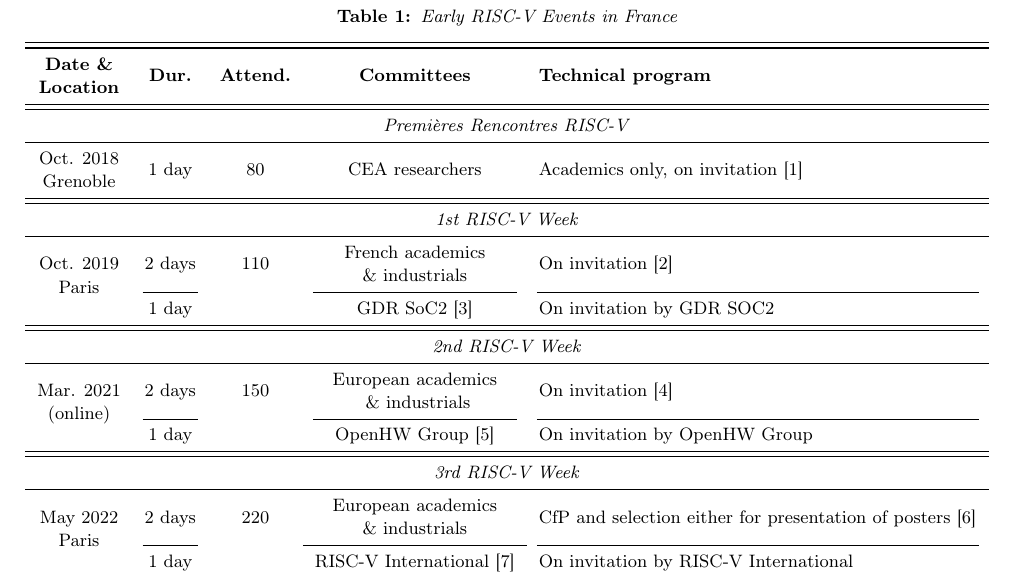
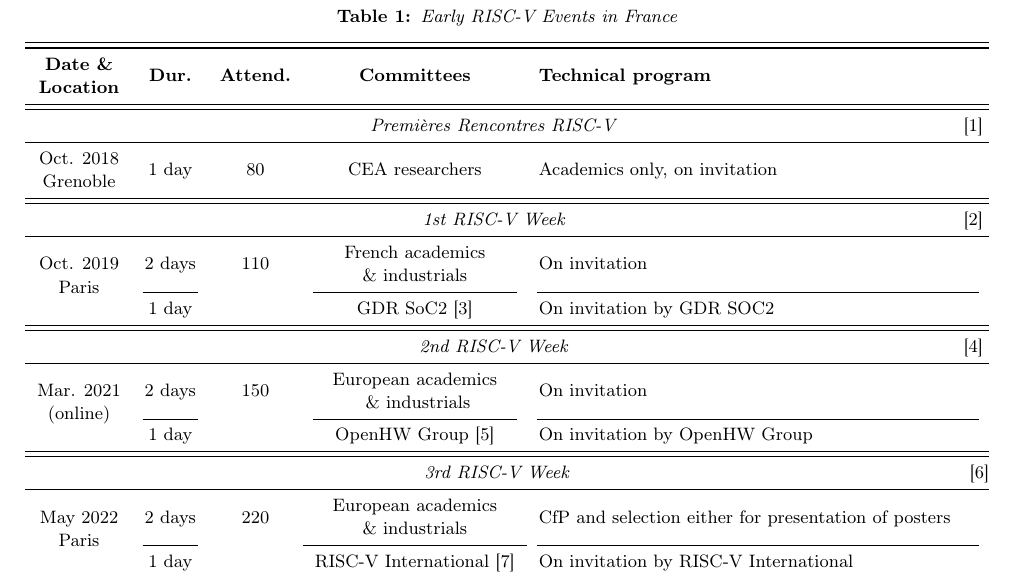
Before and after one commit to c-fabre/2026-08-summit-europe-history, a LaTeX document (article.tex): part of page 2 of 4, cut so that both start at the same text. Compiled offline with pdfLaTeX.

```diff
--- a/article.tex
+++ b/article.tex
@@ -153,39 +153,7 @@
 
 \subsection{France}
 
-\begin{table*}[t]
-  \small
-  \centering
-  \caption{Early RISC-V Events in France}
-  \label{fr}
-  \begin{tabularx}{\textwidth}{ccccX}
-    \toprule\toprule
-    \makecell{\bf Date \& \\ \bf Location} & \bf Dur. & \bf Attend. & \bf Committees & \bf Technical program \\
-    \midrule\midrule
-    \multicolumn{5}{c}{\citetitle{MTG-1}} \\
-    \midrule
-    \makecell{Oct. 2018\\Grenoble} & 1 day  & 80 & CEA researchers & Academics only, on invitation  \cite{MTG-1}\\
-    \midrule\midrule
-    \multicolumn{5}{c}{\citetitle{WEEK-1}} \\
-    \midrule
-    \multirow{2}{*}{\centering\makecell{Oct. 2019\\Paris}} & 2 days & 110 & \makecell{French academics \\ \& industrials} & On invitation  \cite{WEEK-1}\\
-    \cmidrule(lr){2-2}\cmidrule(lr){4-4}\cmidrule(lr){5-5}
-    & 1 day  &     & GDR SoC2 \cite{GDR-SOC2}                 & On invitation by GDR SOC2 \\
-    \midrule\midrule
-    \multicolumn{5}{c}{\citetitle{WEEK-2}} \\
-    \midrule
-    \multirow{2}{*}{\centering\makecell{Mar. 2021\\(online)}} & 2 days & 150 & \makecell{European academics \\ \& industrials} & On invitation  \cite{WEEK-2} \\
-    \cmidrule(lr){2-2}\cmidrule(lr){4-4}\cmidrule(lr){5-5}
-    & 1 day  &     & OpenHW Group \cite{OPENHW}                & On invitation by OpenHW Group\\
-    \midrule\midrule
-    \multicolumn{5}{c}{\citetitle{WEEK-3}} \\
-    \midrule
-    \multirow{2}{*}{\centering\makecell{May 2022\\Paris}} & 2 days & 220 & \makecell{European academics \\\& industrials} & CfP and selection either for presentation of posters \cite{WEEK-3}\\
-    \cmidrule(lr){2-2}\cmidrule(){4-4}\cmidrule(lr){5-5}
-    & 1 day  &     & RISC-V International \cite{RISCV}                 & On invitation by RISC-V International\\
-    \bottomrule\bottomrule
-  \end{tabularx}
-\end{table*}
+\input{table-fr}
 
 One of the main opportunities of RISC-V is to enable actual
 collaboration on hardware and software research, i.e. co-design.  In
```
Also changed, not shown: table-fr.tex (added, +33 -0 lines), article.tex (2 more changed lines).
